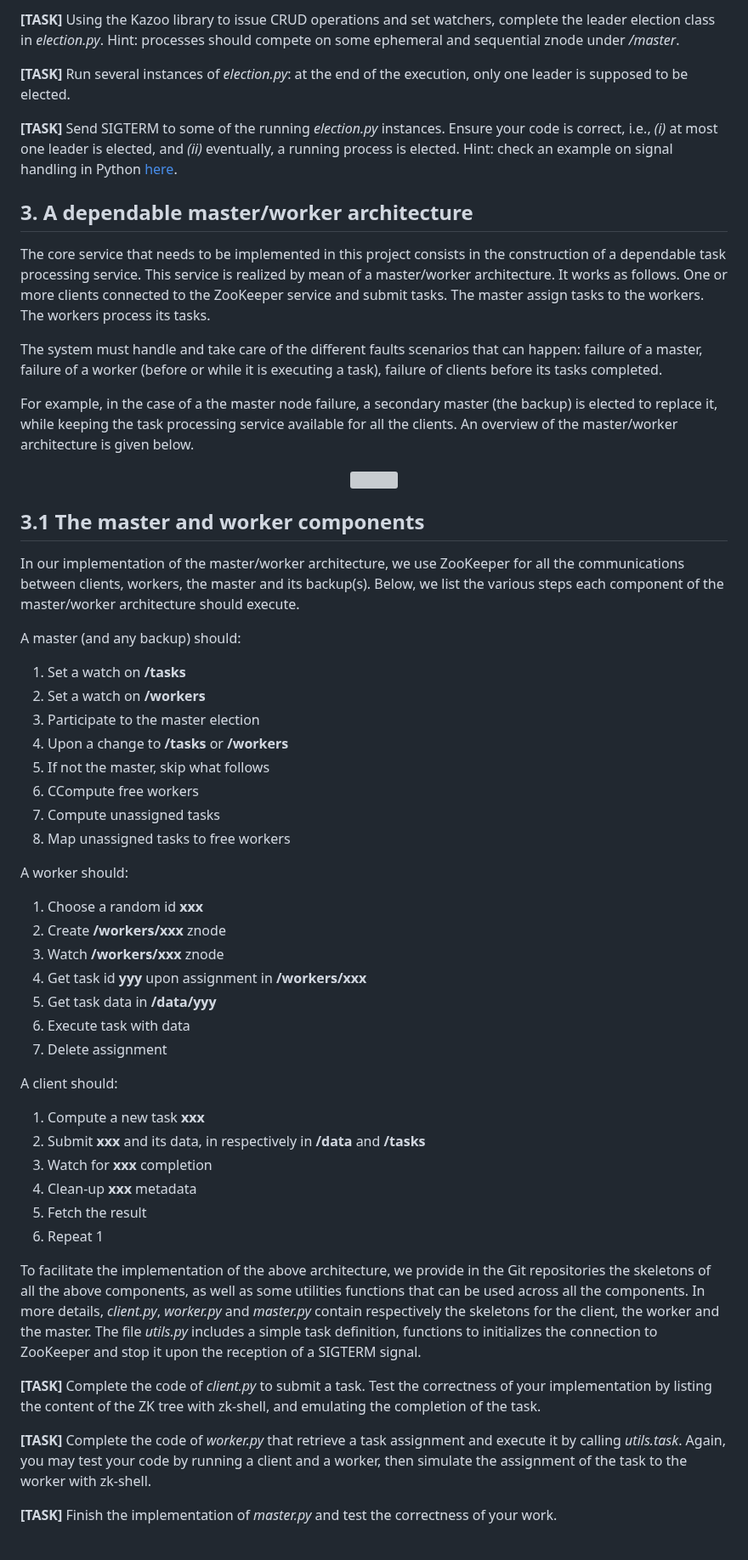
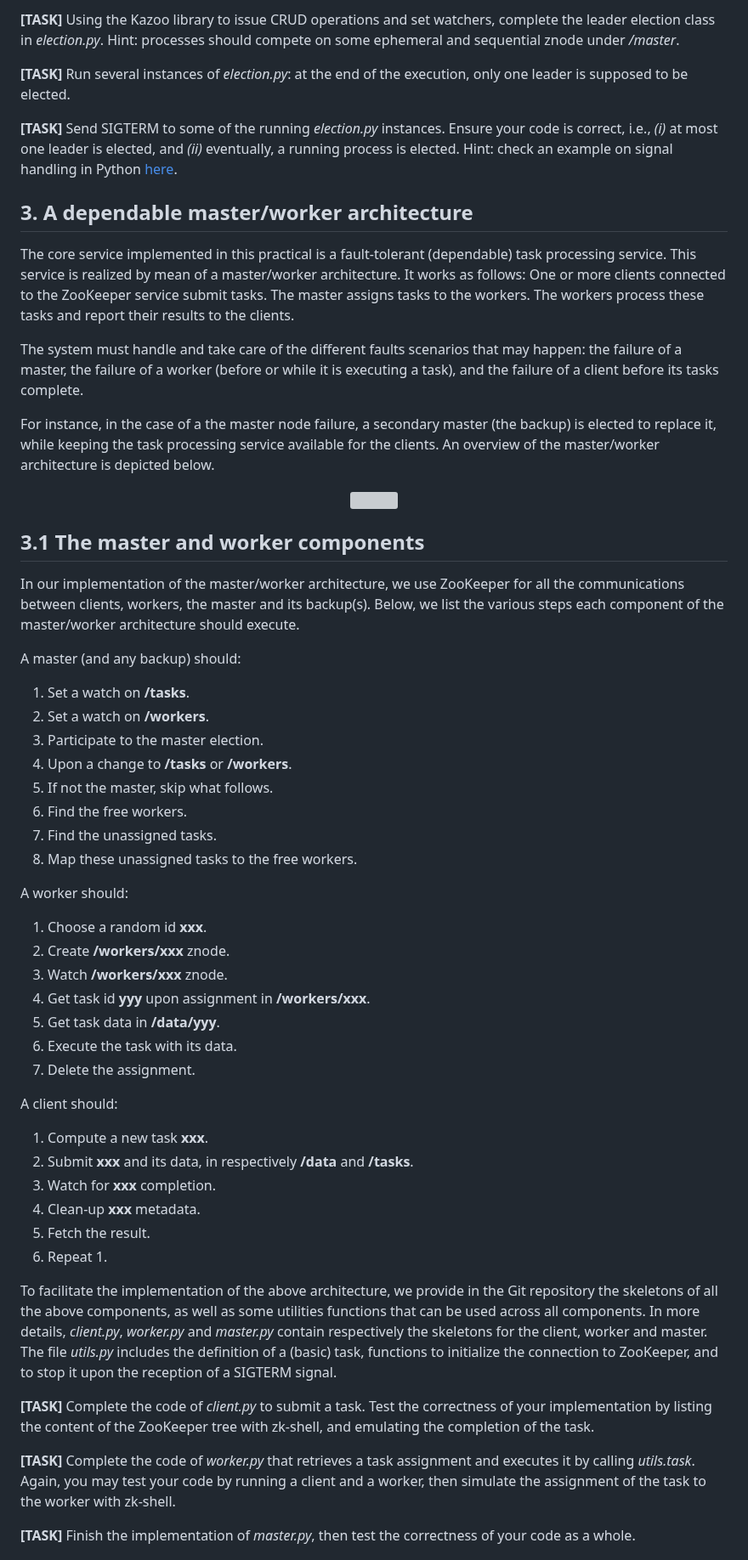
Before and after one commit to otrack/cloud-computing-infrastructures, a Markdown page: zk/README.md, the part around one of its changes. Shown at 85% size. Drawn GitHub-style; grey boxes are pictures that could not be loaded.

```diff
--- a/zk/README.md
+++ b/zk/README.md
@@ -77,5 +78,5 @@ A recipe in pseudo-code using these building blocks is available [online](https:
 
-**[TASK]** Using the Kazoo library to issue CRUD operations and set watchers, complete the leader election class in *election.py*. Hint: processes should  compete on some ephemeral and sequential znode under */master*.
+**[TASK]** Using the Kazoo library to issue CRUD operations and set watchers, complete the leader election class in *election.py*. Hint: processes should compete on some ephemeral and sequential znode under */master*.
 
 **[TASK]** Run several instances of *election.py*: at the end of the execution, only one leader is supposed to be elected.
 
@@ -83,17 +84,20 @@ A recipe in pseudo-code using these building blocks is available [online](https:
 
 ## 3. A dependable master/worker architecture
 
-The core service that needs to be implemented in this project consists in the construction of a dependable task processing service.
+The core service implemented in this practical is a fault-tolerant (dependable) task processing service.
 This service is realized by mean of a master/worker architecture.
-It works as follows.
-One or more clients connected to the ZooKeeper service and submit tasks.
-The master assign tasks to the workers.
-The workers process its tasks.
+It works as follows:
+One or more clients connected to the ZooKeeper service submit tasks.
+The master assigns tasks to the workers.
+The workers process these tasks and report their results to the clients.
 
-The system must handle and take care of the different faults scenarios that can happen: failure of a master, failure of a worker (before or while it is executing a task), failure of clients before its tasks completed.
+The system must handle and take care of the different faults scenarios that may happen:
+the failure of a master,
+the failure of a worker (before or while it is executing a task), and
+the failure of a client before its tasks complete.
 
-For example, in the case of a the master node failure, a secondary master (the backup) is elected to replace it, while keeping the task processing service available for all the clients.
-An overview of the master/worker architecture is given below.
+For instance, in the case of a the master node failure, a secondary master (the backup) is elected to replace it, while keeping the task processing service available for the clients.
+An overview of the master/worker architecture is depicted below.
 
 <p align="center">
 <img src="https://github.com/otrack/iot-hands-on/blob/master/zk/architecture.png" width="600">
@@ -107,42 +111,42 @@ Below, we list the various steps each component of the master/worker architectur
 
 A master (and any backup) should:
 
-1. Set a watch on **/tasks**
-2. Set a watch on **/workers**
-3. Participate to the master election
-4. Upon a change to **/tasks** or **/workers**
-  1. If not the master, skip what follows
-  2. CCompute free workers
-  3. Compute unassigned tasks
-  4. Map unassigned tasks to free workers
+1. Set a watch on **/tasks**.
+2. Set a watch on **/workers**.
+3. Participate to the master election.
+4. Upon a change to **/tasks** or **/workers**.
+  1. If not the master, skip what follows.
+  2. Find the free workers.
+  3. Find the unassigned tasks.
+  4. Map these unassigned tasks to the free workers.
 
 A worker should:
 
-1. Choose a random id **xxx**
-2. Create **/workers/xxx** znode
-3. Watch **/workers/xxx** znode
-4. Get task id **yyy** upon assignment in **/workers/xxx**
-5. Get task data in **/data/yyy**
-6. Execute task with data
-8. Delete assignment
+1. Choose a random id **xxx**.
+2. Create **/workers/xxx** znode.
+3. Watch **/workers/xxx** znode.
+4. Get task id **yyy** upon assignment in **/workers/xxx**.
+5. Get task data in **/data/yyy**.
+6. Execute the task with its data.
+8. Delete the assignment.
 
 A client should:
 
-1. Compute a new task **xxx**
-2. Submit **xxx** and its data, in respectively in **/data** and **/tasks**
-3. Watch for **xxx** completion
-4. Clean-up **xxx** metadata
-5. Fetch the result
-6. Repeat 1
+1. Compute a new task **xxx**.
+2. Submit **xxx** and its data, in respectively **/data** and **/tasks**.
+3. Watch for **xxx** completion.
+4. Clean-up **xxx** metadata.
+5. Fetch the result.
+6. Repeat 1.
 
 
-To facilitate the implementation of the above architecture, we provide in the Git repositories the skeletons of all the above components, as well as some utilities functions that can be used across all the components.
-In more details, *client.py*, *worker.py* and *master.py* contain respectively the skeletons for the client, the worker and the master.
-The file *utils.py* includes a simple task definition, functions to initializes the connection to ZooKeeper and stop it upon the reception of a SIGTERM signal.
+To facilitate the implementation of the above architecture, we provide in the Git repository the skeletons of all the above components, as well as some utilities functions that can be used across all components.
+In more details, *client.py*, *worker.py* and *master.py* contain respectively the skeletons for the client, worker and master.
+The file *utils.py* includes the definition of a (basic) task, functions to initialize the connection to ZooKeeper, and to stop it upon the reception of a SIGTERM signal.
 
-**[TASK]** Complete the code of *client.py* to submit a task. Test the correctness of your implementation by listing the content of the ZK tree with zk-shell, and emulating the completion of the task.
+**[TASK]** Complete the code of *client.py* to submit a task. Test the correctness of your implementation by listing the content of the ZooKeeper tree with zk-shell, and emulating the completion of the task.
 
-**[TASK]** Complete the code of *worker.py* that retrieve a task assignment and execute it by calling *utils.task*. Again, you may test your code by running a client and a worker, then simulate the assignment of the task to the worker with zk-shell.
+**[TASK]** Complete the code of *worker.py* that retrieves a task assignment and executes it by calling *utils.task*. Again, you may test your code by running a client and a worker, then simulate the assignment of the task to the worker with zk-shell.
 
-**[TASK]** Finish the implementation of *master.py* and test the correctness of your work.
+**[TASK]** Finish the implementation of *master.py*, then test the correctness of your code as a whole.
 
```
Also changed, not shown: other parts of zk/README.md (+21 -20 lines).
